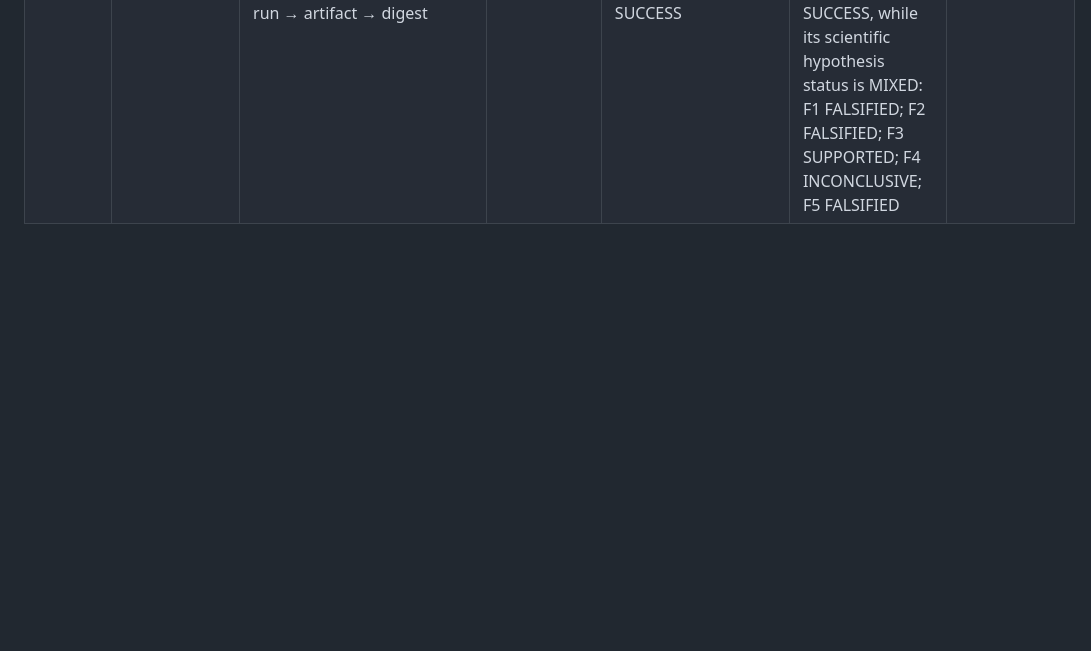
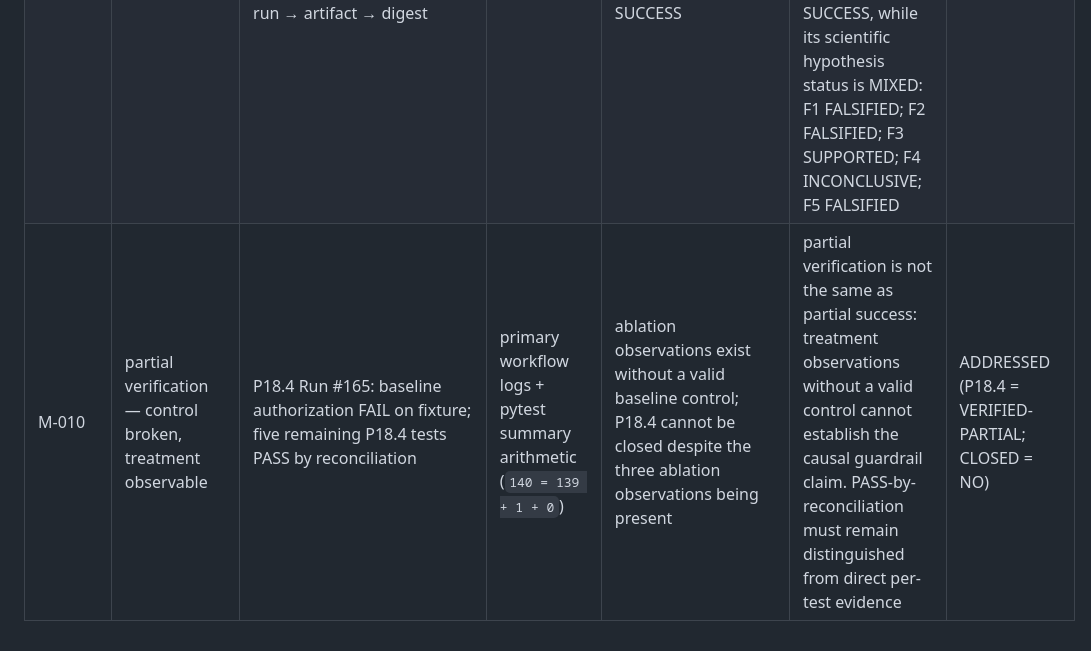
Before and after one commit to qwertymarketolog-lab/JAMP, a Markdown page: docs/methodology/finding-ledger.md, the part around the change. Rendered like a GitHub page; blank space fills up the shorter version.

Commit message:
docs: record P18.4 partial verification finding M-010

```diff
--- a/docs/methodology/finding-ledger.md
+++ b/docs/methodology/finding-ledger.md
@@ -16,3 +16,4 @@ The following methodology findings are now recorded as an Issue-level ledger mir
 | M-006 | static code reading treated as source of truth | S0+ count. Static reading produced 10; local execution produced 9. | execution verification against frozen code | integrity gap was flagged as `9 vs 10` when only 9 was correct; one reading error propagated into characterization status | static reading is a hypothesis about code, not a measurement of it. Any count derived by reading must be labeled UNVERIFIED until reproduced by execution or by an independent reader. | ADDRESSED (reproduced 2026-09-12) |
 | M-008 | structural substitution convergence | H-J2 partial: C1 and C2 established for current vocabulary @ `d1b3a8c` | formal code reading | substitution-layer convergence is structural, not empirical, under the stated conditions | general characterization remains open; if `pow(var,1)` can be constructed C2 breaks; if a source with `repl=var` appears C1 breaks | ESTABLISHED (C1, C2; current vocabulary) |
 | M-009 | claimed-but-unverified status | P24-B was previously asserted CLOSED without repository evidence; primary-source audit followed workflow → branch → commit → check-run → run → artifact → digest | primary source audit | status claim was downgraded to NOT-DETERMINED until execution evidence was found, then verified as VERIFIED-SUCCESS | workflow existence and artifact upload (`if: always()`) are not evidence of success; primary evidence requires run conclusion plus artifact identity/digest. P24-B execution is VERIFIED-SUCCESS, while its scientific hypothesis status is MIXED: F1 FALSIFIED; F2 FALSIFIED; F3 SUPPORTED; F4 INCONCLUSIVE; F5 FALSIFIED | ADDRESSED |
+| M-010 | partial verification — control broken, treatment observable | P18.4 Run #165: baseline authorization FAIL on fixture; five remaining P18.4 tests PASS by reconciliation | primary workflow logs + pytest summary arithmetic (`140 = 139 + 1 + 0`) | ablation observations exist without a valid baseline control; P18.4 cannot be closed despite the three ablation observations being present | partial verification is not the same as partial success: treatment observations without a valid control cannot establish the causal guardrail claim. PASS-by-reconciliation must remain distinguished from direct per-test evidence | ADDRESSED (P18.4 = VERIFIED-PARTIAL; CLOSED = NO) |
```
